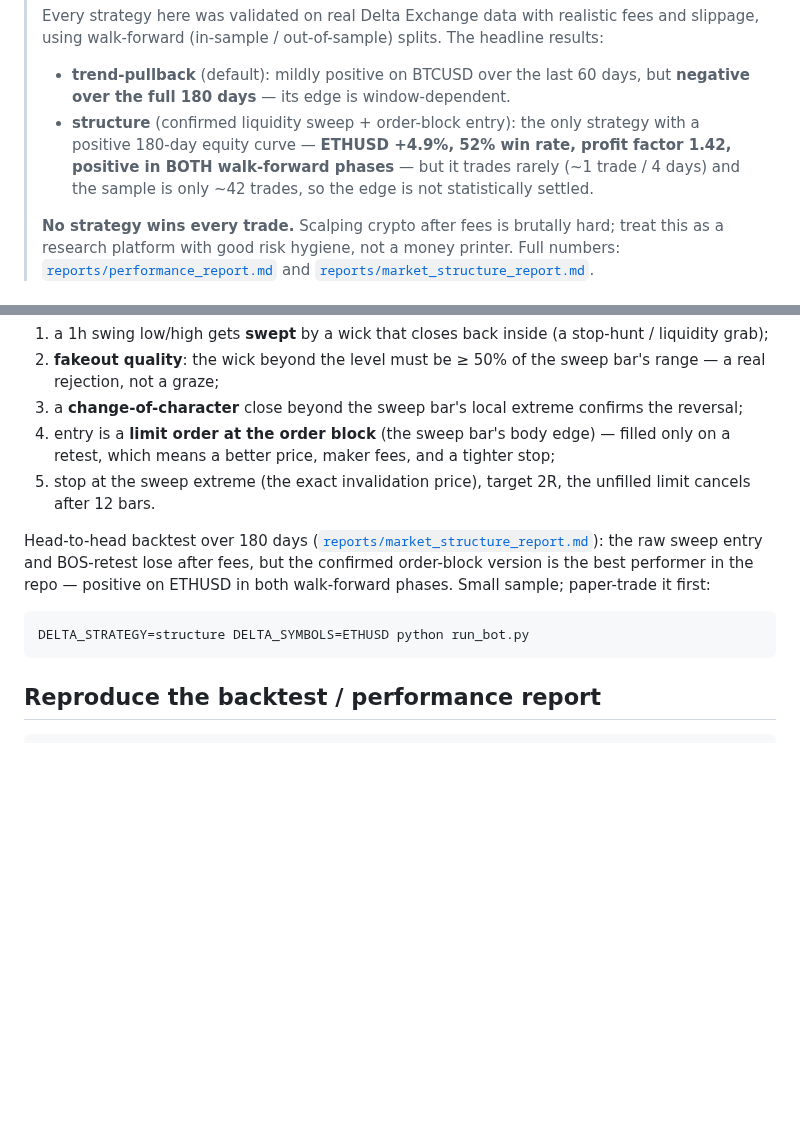
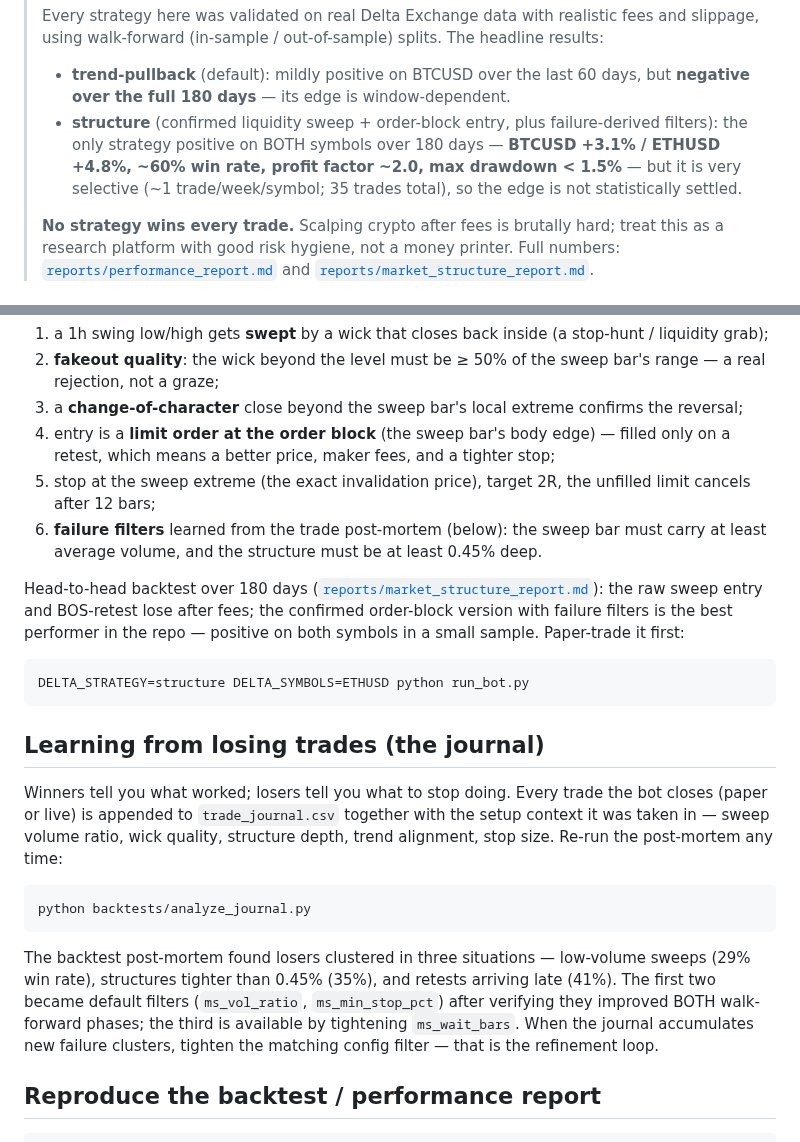
Before and after one commit to Aviator456ghj/tvs-motor-anallytics, a Markdown page: README.md, 2 parts joined by grey strips. Drawn GitHub-style; blank space fills up the shorter version.

````diff
--- a/README.md
+++ b/README.md
@@ -15,11 +15,12 @@ touch real money unless you explicitly enable live mode.
 > - **trend-pullback** (default): mildly positive on BTCUSD over the last
 >   60 days, but **negative over the full 180 days** — its edge is
 >   window-dependent.
-> - **structure** (confirmed liquidity sweep + order-block entry): the
->   only strategy with a positive 180-day equity curve — **ETHUSD +4.9%,
->   52% win rate, profit factor 1.42, positive in BOTH walk-forward
->   phases** — but it trades rarely (~1 trade / 4 days) and the sample is
->   only ~42 trades, so the edge is not statistically settled.
+> - **structure** (confirmed liquidity sweep + order-block entry, plus
+>   failure-derived filters): the only strategy positive on BOTH symbols
+>   over 180 days — **BTCUSD +3.1% / ETHUSD +4.8%, ~60% win rate, profit
+>   factor ~2.0, max drawdown < 1.5%** — but it is very selective
+>   (~1 trade/week/symbol; 35 trades total), so the edge is not
+>   statistically settled.
 >
 > **No strategy wins every trade.** Scalping crypto after fees is brutally
 > hard; treat this as a research platform with good risk hygiene, not a
@@ -75,17 +76,40 @@ exact, mechanical entry/exit points and a confirmation stack:
    edge) — filled only on a retest, which means a better price, maker
    fees, and a tighter stop;
 5. stop at the sweep extreme (the exact invalidation price), target 2R,
-   the unfilled limit cancels after 12 bars.
+   the unfilled limit cancels after 12 bars;
+6. **failure filters** learned from the trade post-mortem (below): the
+   sweep bar must carry at least average volume, and the structure must
+   be at least 0.45% deep.
 
 Head-to-head backtest over 180 days
 ([`reports/market_structure_report.md`](reports/market_structure_report.md)):
-the raw sweep entry and BOS-retest lose after fees, but the confirmed
-order-block version is the best performer in the repo — positive on ETHUSD
-in both walk-forward phases. Small sample; paper-trade it first:
+the raw sweep entry and BOS-retest lose after fees; the confirmed
+order-block version with failure filters is the best performer in the
+repo — positive on both symbols in a small sample. Paper-trade it first:
 
 ```bash
 DELTA_STRATEGY=structure DELTA_SYMBOLS=ETHUSD python run_bot.py
 ```
+
+## Learning from losing trades (the journal)
+
+Winners tell you what worked; losers tell you what to stop doing. Every
+trade the bot closes (paper or live) is appended to `trade_journal.csv`
+together with the setup context it was taken in — sweep volume ratio,
+wick quality, structure depth, trend alignment, stop size. Re-run the
+post-mortem any time:
+
+```bash
+python backtests/analyze_journal.py
+```
+
+The backtest post-mortem found losers clustered in three situations —
+low-volume sweeps (29% win rate), structures tighter than 0.45% (35%),
+and retests arriving late (41%). The first two became default filters
+(`ms_vol_ratio`, `ms_min_stop_pct`) after verifying they improved BOTH
+walk-forward phases; the third is available by tightening `ms_wait_bars`.
+When the journal accumulates new failure clusters, tighten the matching
+config filter — that is the refinement loop.
 
 ## Reproduce the backtest / performance report
 
````
Also changed, not shown: reports/market_structure_report.md (+41 -12 lines), reports/structure_comparison.png, 9 other files.
